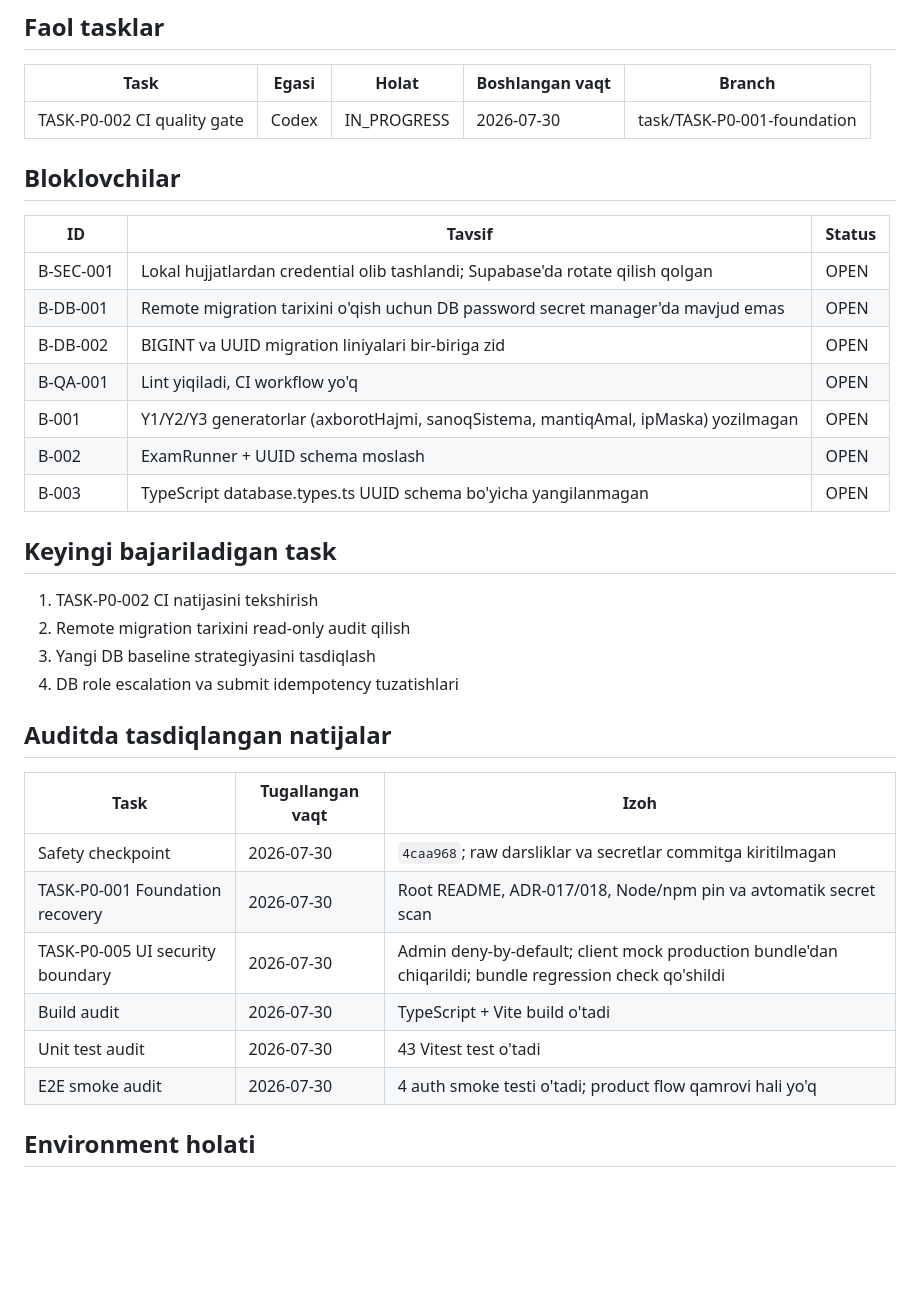
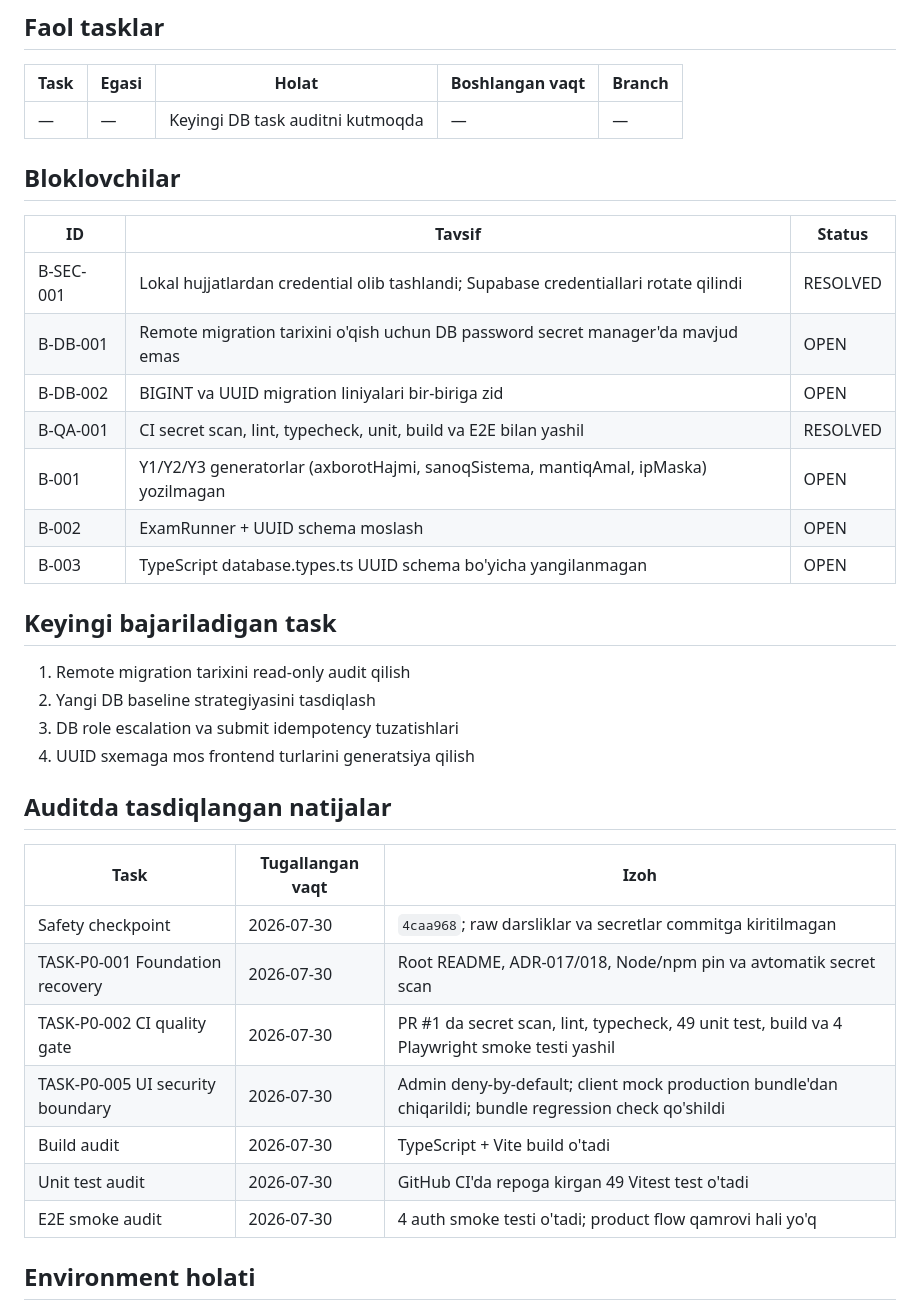
Before and after one commit to sarvar9417/attestatsiya, a Markdown page: PROJECT_STATE.md, the part around the change. Rendered like a GitHub page; blank space fills up the shorter version.

Commit message:
TASK-P0-002: record passing quality gate

```diff
--- a/PROJECT_STATE.md
+++ b/PROJECT_STATE.md
@@ -53,26 +53,26 @@
 
 | Task | Egasi | Holat | Boshlangan vaqt | Branch |
 |------|-------|-------|-----------------|--------|
-| TASK-P0-002 CI quality gate | Codex | IN_PROGRESS | 2026-07-30 | task/TASK-P0-001-foundation |
+| — | — | Keyingi DB task auditni kutmoqda | — | — |
 
 ## Bloklovchilar
 
 | ID | Tavsif | Status |
 |----|--------|--------|
-| B-SEC-001 | Lokal hujjatlardan credential olib tashlandi; Supabase'da rotate qilish qolgan | OPEN |
+| B-SEC-001 | Lokal hujjatlardan credential olib tashlandi; Supabase credentiallari rotate qilindi | RESOLVED |
 | B-DB-001 | Remote migration tarixini o'qish uchun DB password secret manager'da mavjud emas | OPEN |
 | B-DB-002 | BIGINT va UUID migration liniyalari bir-biriga zid | OPEN |
-| B-QA-001 | Lint yiqiladi, CI workflow yo'q | OPEN |
+| B-QA-001 | CI secret scan, lint, typecheck, unit, build va E2E bilan yashil | RESOLVED |
 | B-001 | Y1/Y2/Y3 generatorlar (axborotHajmi, sanoqSistema, mantiqAmal, ipMaska) yozilmagan | OPEN |
 | B-002 | ExamRunner + UUID schema moslash | OPEN |
 | B-003 | TypeScript database.types.ts UUID schema bo'yicha yangilanmagan | OPEN |
 
 ## Keyingi bajariladigan task
 
-1. TASK-P0-002 CI natijasini tekshirish
-2. Remote migration tarixini read-only audit qilish
-3. Yangi DB baseline strategiyasini tasdiqlash
-4. DB role escalation va submit idempotency tuzatishlari
+1. Remote migration tarixini read-only audit qilish
+2. Yangi DB baseline strategiyasini tasdiqlash
+3. DB role escalation va submit idempotency tuzatishlari
+4. UUID sxemaga mos frontend turlarini generatsiya qilish
 
 ## Auditda tasdiqlangan natijalar
 
@@ -80,9 +80,10 @@
 |------|-----------------|------|
 | Safety checkpoint | 2026-07-30 | `4caa968`; raw darsliklar va secretlar commitga kiritilmagan |
 | TASK-P0-001 Foundation recovery | 2026-07-30 | Root README, ADR-017/018, Node/npm pin va avtomatik secret scan |
+| TASK-P0-002 CI quality gate | 2026-07-30 | PR #1 da secret scan, lint, typecheck, 49 unit test, build va 4 Playwright smoke testi yashil |
 | TASK-P0-005 UI security boundary | 2026-07-30 | Admin deny-by-default; client mock production bundle'dan chiqarildi; bundle regression check qo'shildi |
 | Build audit | 2026-07-30 | TypeScript + Vite build o'tadi |
-| Unit test audit | 2026-07-30 | 43 Vitest test o'tadi |
+| Unit test audit | 2026-07-30 | GitHub CI'da repoga kirgan 49 Vitest test o'tadi |
 | E2E smoke audit | 2026-07-30 | 4 auth smoke testi o'tadi; product flow qamrovi hali yo'q |
 
 ## Environment holati
```
Also changed, not shown: TASKS.md (+3 -3 lines).
